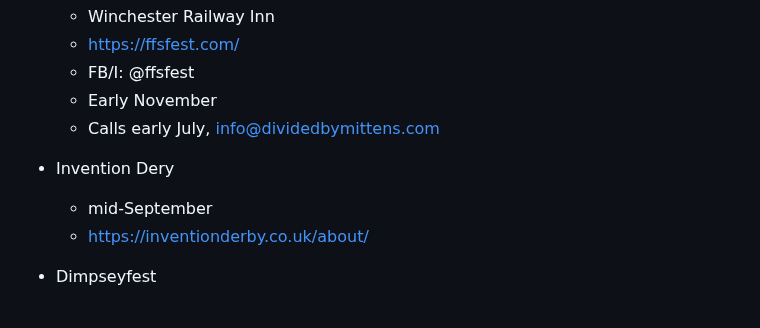
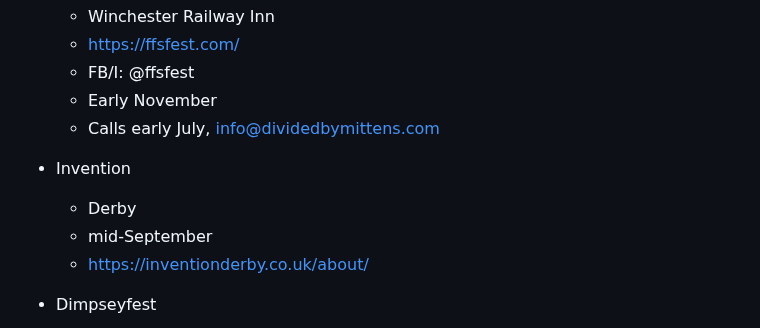
Before and after one commit to psychemedia/littlevenues, a Markdown page: festivals.md, the part around the change. GitHub-like rendering.

Commit message:
Fix typo in Invention Derby entry

```diff
--- a/festivals.md
+++ b/festivals.md
@@ -348,7 +348,8 @@ https://festivalcalendar.uk/
   - Early November
   - Calls early July, info@dividedbymittens.com
 
-- Invention Dery
+- Invention
+  - Derby
   - mid-September
   - https://inventionderby.co.uk/about/
 
```
